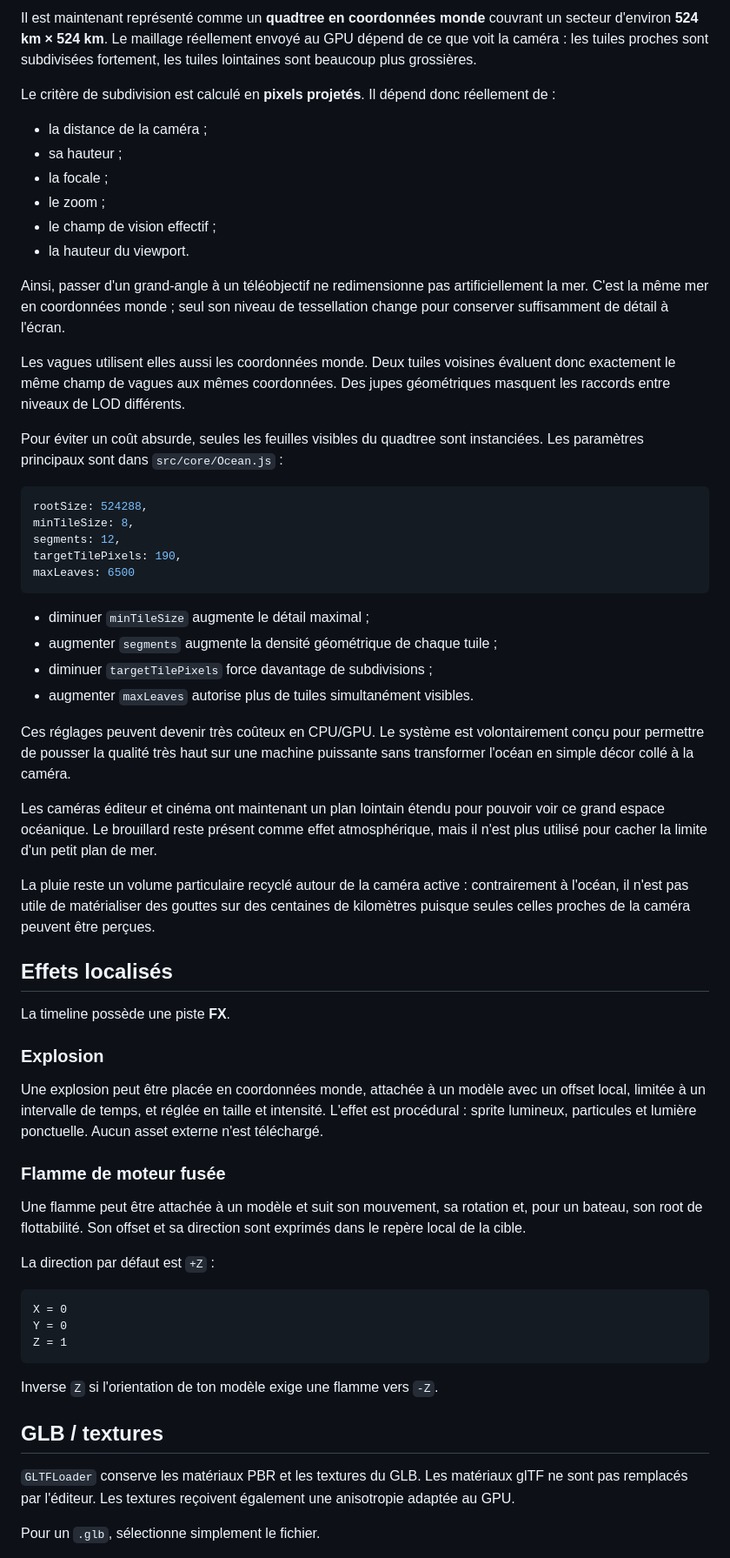
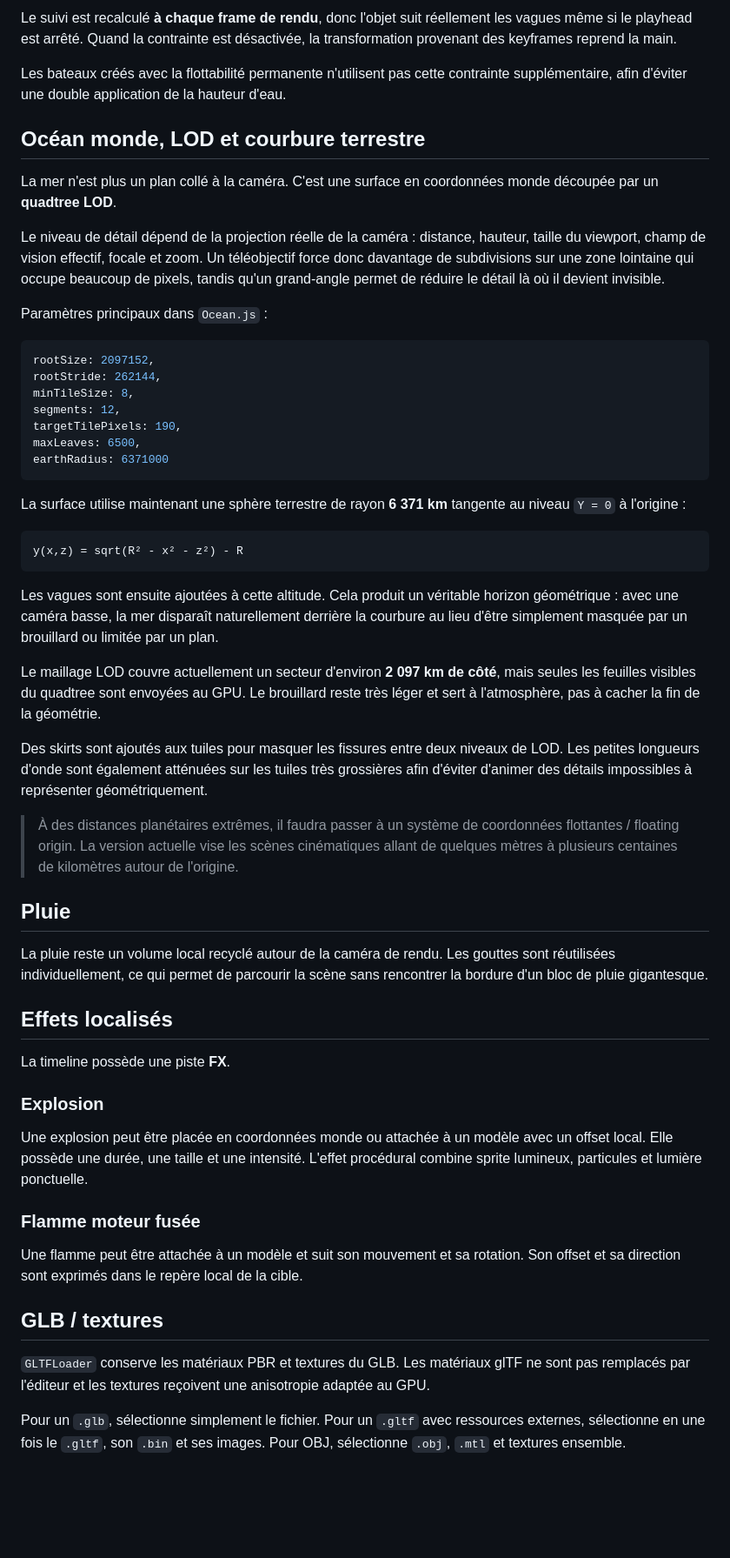
Before and after one commit to tritri0098/test-boat, a Markdown page: README.md, the part around one of its changes. Shown at 87% size. Rendered like a GitHub page; blank space fills up the shorter version.

````diff
--- a/README.md
+++ b/README.md
@@ -73,39 +60,43 @@ L'océan n'est plus un plan de taille fixe recentré à chaque image autour de l
 
-Il est maintenant représenté comme un **quadtree en coordonnées monde** couvrant un secteur d'environ **524 km × 524 km**. Le maillage réellement envoyé au GPU dépend de ce que voit la caméra : les tuiles proches sont subdivisées fortement, les tuiles lointaines sont beaucoup plus grossières.
+Le suivi est recalculé **à chaque frame de rendu**, donc l'objet suit réellement les vagues même si le playhead est arrêté. Quand la contrainte est désactivée, la transformation provenant des keyframes reprend la main.
 
-Le critère de subdivision est calculé en **pixels projetés**. Il dépend donc réellement de :
+Les bateaux créés avec la flottabilité permanente n'utilisent pas cette contrainte supplémentaire, afin d'éviter une double application de la hauteur d'eau.
 
-- la distance de la caméra ;
-- sa hauteur ;
-- la focale ;
-- le zoom ;
-- le champ de vision effectif ;
-- la hauteur du viewport.
+## Océan monde, LOD et courbure terrestre
 
-Ainsi, passer d'un grand-angle à un téléobjectif ne redimensionne pas artificiellement la mer. C'est la même mer en coordonnées monde ; seul son niveau de tessellation change pour conserver suffisamment de détail à l'écran.
+La mer n'est plus un plan collé à la caméra. C'est une surface en coordonnées monde découpée par un **quadtree LOD**.
 
-Les vagues utilisent elles aussi les coordonnées monde. Deux tuiles voisines évaluent donc exactement le même champ de vagues aux mêmes coordonnées. Des jupes géométriques masquent les raccords entre niveaux de LOD différents.
+Le niveau de détail dépend de la projection réelle de la caméra : distance, hauteur, taille du viewport, champ de vision effectif, focale et zoom. Un téléobjectif force donc davantage de subdivisions sur une zone lointaine qui occupe beaucoup de pixels, tandis qu'un grand-angle permet de réduire le détail là où il devient invisible.
 
-Pour éviter un coût absurde, seules les feuilles visibles du quadtree sont instanciées. Les paramètres principaux sont dans `src/core/Ocean.js` :
+Paramètres principaux dans `Ocean.js` :
 
 ```js
-rootSize: 524288,
+rootSize: 2097152,
+rootStride: 262144,
 minTileSize: 8,
 segments: 12,
 targetTilePixels: 190,
-maxLeaves: 6500
+maxLeaves: 6500,
+earthRadius: 6371000
 ```
 
-- diminuer `minTileSize` augmente le détail maximal ;
-- augmenter `segments` augmente la densité géométrique de chaque tuile ;
-- diminuer `targetTilePixels` force davantage de subdivisions ;
-- augmenter `maxLeaves` autorise plus de tuiles simultanément visibles.
+La surface utilise maintenant une sphère terrestre de rayon **6 371 km** tangente au niveau `Y = 0` à l'origine :
 
-Ces réglages peuvent devenir très coûteux en CPU/GPU. Le système est volontairement conçu pour permettre de pousser la qualité très haut sur une machine puissante sans transformer l'océan en simple décor collé à la caméra.
+```text
+y(x,z) = sqrt(R² - x² - z²) - R
+```
 
-Les caméras éditeur et cinéma ont maintenant un plan lointain étendu pour pouvoir voir ce grand espace océanique. Le brouillard reste présent comme effet atmosphérique, mais il n'est plus utilisé pour cacher la limite d'un petit plan de mer.
+Les vagues sont ensuite ajoutées à cette altitude. Cela produit un véritable horizon géométrique : avec une caméra basse, la mer disparaît naturellement derrière la courbure au lieu d'être simplement masquée par un brouillard ou limitée par un plan.
 
-La pluie reste un volume particulaire recyclé autour de la caméra active : contrairement à l'océan, il n'est pas utile de matérialiser des gouttes sur des centaines de kilomètres puisque seules celles proches de la caméra peuvent être perçues.
+Le maillage LOD couvre actuellement un secteur d'environ **2 097 km de côté**, mais seules les feuilles visibles du quadtree sont envoyées au GPU. Le brouillard reste très léger et sert à l'atmosphère, pas à cacher la fin de la géométrie.
+
+Des skirts sont ajoutés aux tuiles pour masquer les fissures entre deux niveaux de LOD. Les petites longueurs d'onde sont également atténuées sur les tuiles très grossières afin d'éviter d'animer des détails impossibles à représenter géométriquement.
+
+> À des distances planétaires extrêmes, il faudra passer à un système de coordonnées flottantes / floating origin. La version actuelle vise les scènes cinématiques allant de quelques mètres à plusieurs centaines de kilomètres autour de l'origine.
+
+## Pluie
+
+La pluie reste un volume local recyclé autour de la caméra de rendu. Les gouttes sont réutilisées individuellement, ce qui permet de parcourir la scène sans rencontrer la bordure d'un bloc de pluie gigantesque.
 
 ## Effets localisés
 
@@ -113,25 +104,15 @@ La timeline possède une piste **FX**.
 
 ### Explosion
 
-Une explosion peut être placée en coordonnées monde, attachée à un modèle avec un offset local, limitée à un intervalle de temps, et réglée en taille et intensité. L'effet est procédural : sprite lumineux, particules et lumière ponctuelle. Aucun asset externe n'est téléchargé.
+Une explosion peut être placée en coordonnées monde ou attachée à un modèle avec un offset local. Elle possède une durée, une taille et une intensité. L'effet procédural combine sprite lumineux, particules et lumière ponctuelle.
 
-### Flamme de moteur fusée
+### Flamme moteur fusée
 
-Une flamme peut être attachée à un modèle et suit son mouvement, sa rotation et, pour un bateau, son root de flottabilité. Son offset et sa direction sont exprimés dans le repère local de la cible.
-
-La direction par défaut est `+Z` :
-
-```text
-X = 0
-Y = 0
-Z = 1
-```
-
-Inverse `Z` si l'orientation de ton modèle exige une flamme vers `-Z`.
+Une flamme peut être attachée à un modèle et suit son mouvement et sa rotation. Son offset et sa direction sont exprimés dans le repère local de la cible.
 
 ## GLB / textures
 
-`GLTFLoader` conserve les matériaux PBR et les textures du GLB. Les matériaux glTF ne sont pas remplacés par l'éditeur. Les textures reçoivent également une anisotropie adaptée au GPU.
+`GLTFLoader` conserve les matériaux PBR et textures du GLB. Les matériaux glTF ne sont pas remplacés par l'éditeur et les textures reçoivent une anisotropie adaptée au GPU.
 
-Pour un `.glb`, sélectionne simplement le fichier.
+Pour un `.glb`, sélectionne simplement le fichier. Pour un `.gltf` avec ressources externes, sélectionne en une fois le `.gltf`, son `.bin` et ses images. Pour OBJ, sélectionne `.obj`, `.mtl` et textures ensemble.
 
````
Also changed, not shown: other parts of README.md (+45 -58 lines).
